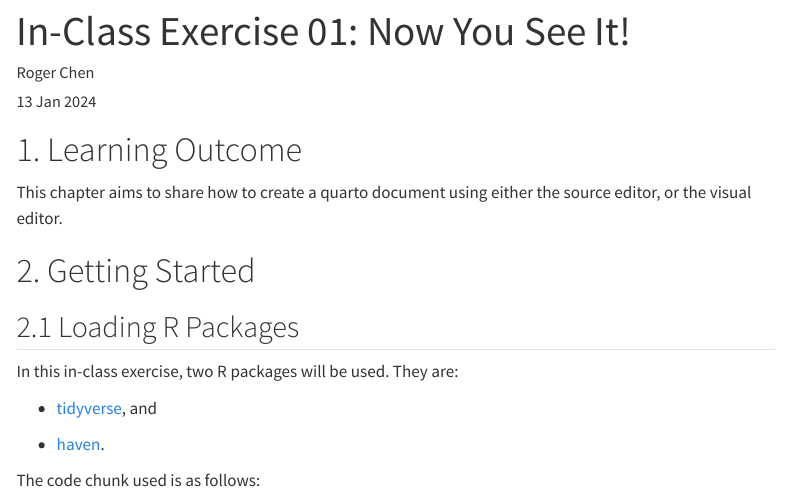
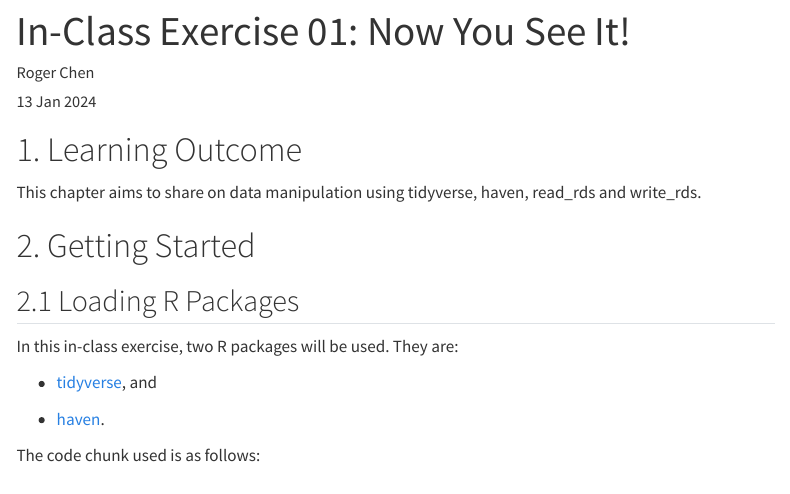
Before and after one commit to zer0nemesis/ISSS608-VAA, a Quarto document (In-Class_Ex/In-Class_Ex01/In-Class_Ex01.qmd): the page in a window 1100 px wide, from its top. Rendered offline with R 4.5, knitr and Pandoc in place of Quarto, with nearby package versions; some code elsewhere in the file could not run offline; menus at the side of the page are left out.

Commit message:
paragraph heading change for in class ex 01

```diff
--- a/In-Class_Ex/In-Class_Ex01/In-Class_Ex01.qmd
+++ b/In-Class_Ex/In-Class_Ex01/In-Class_Ex01.qmd
@@ -12,7 +12,7 @@ editor: visual
 
 # 1. Learning Outcome
 
-This chapter aims to share how to create a quarto document using either the source editor, or the visual editor.
+This chapter aims to share on data manipulation using tidyverse, haven, read_rds and write_rds.
 
 # 2. Getting Started
 
```
Also changed, not shown: 2 other files.
